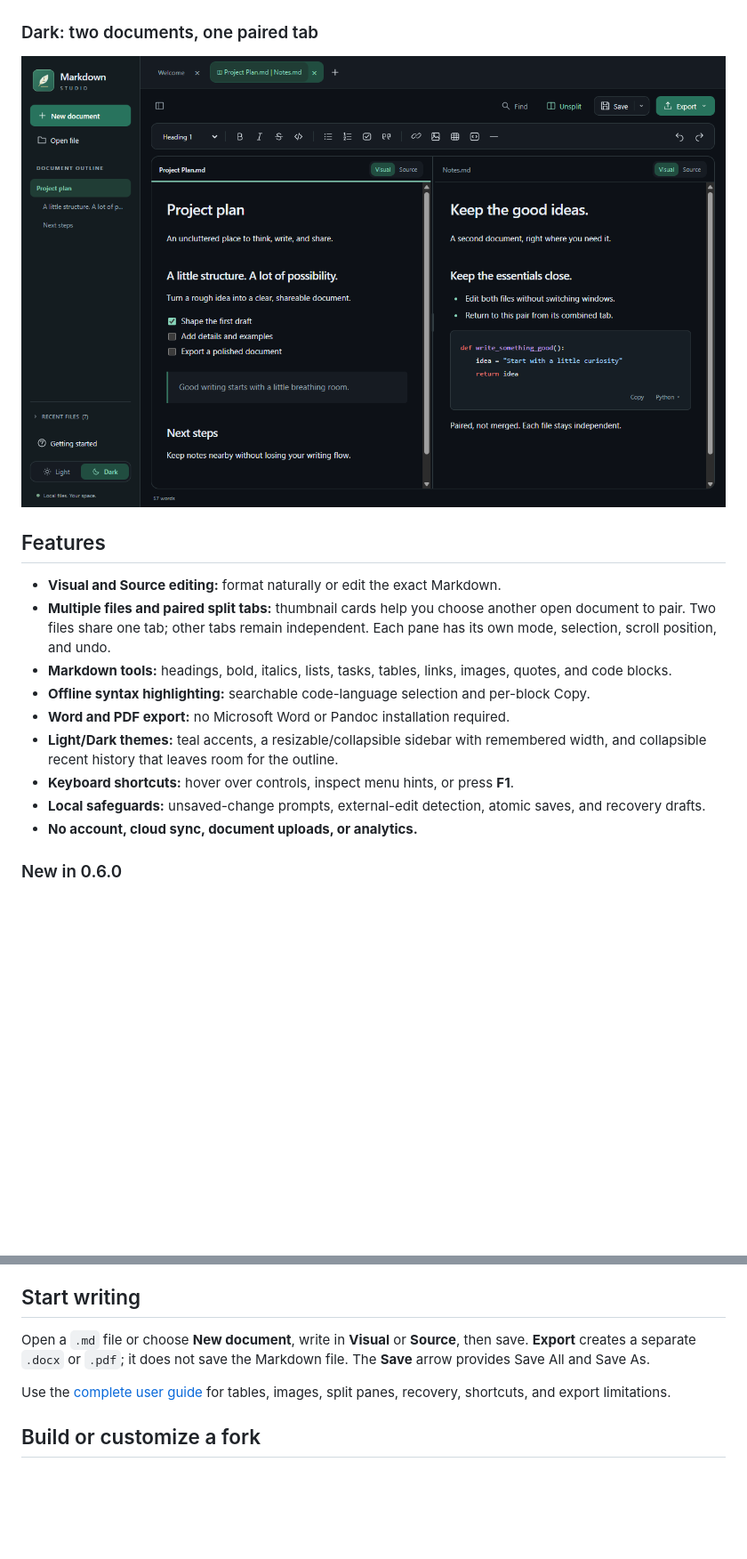
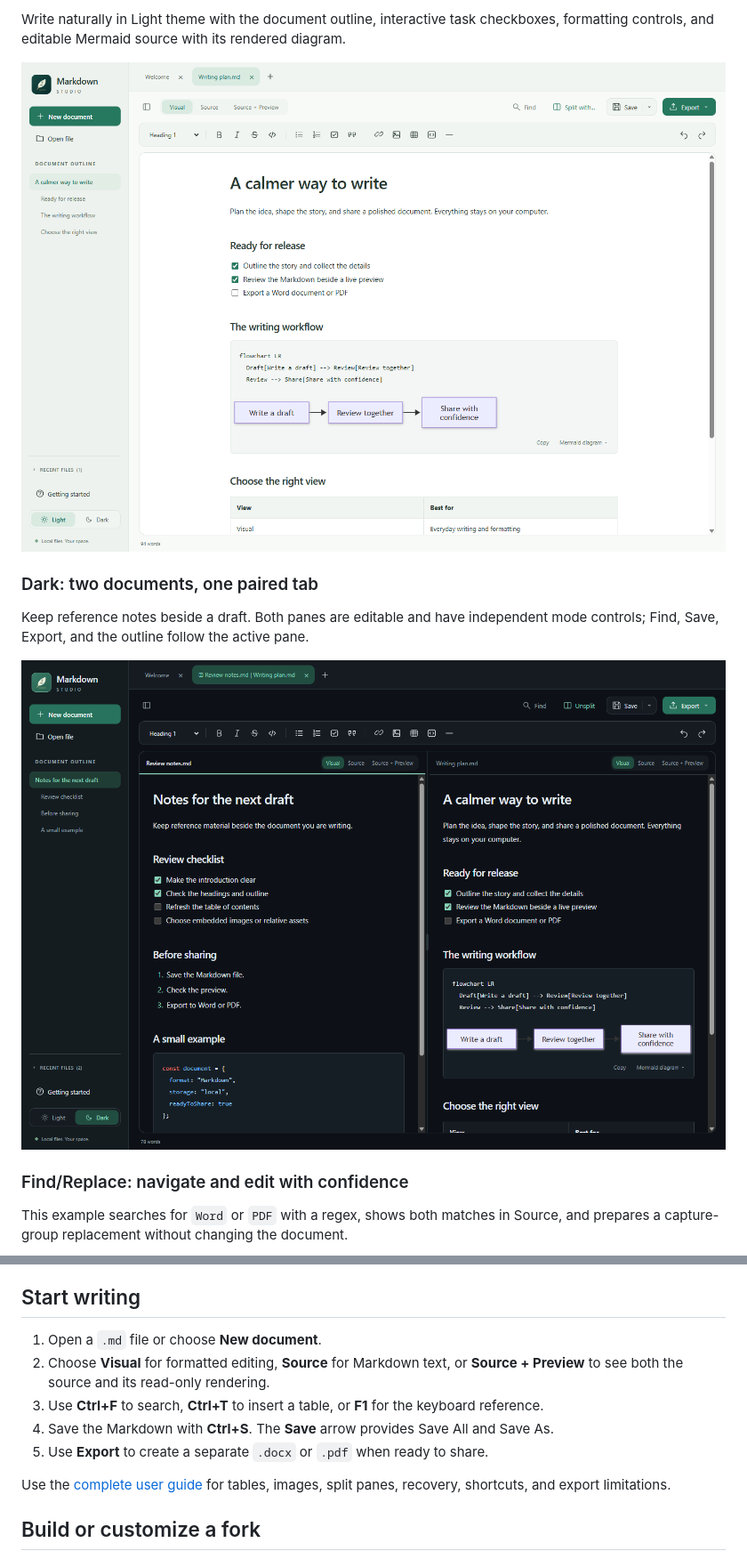
Before and after one commit to dennispadia/MarkdownStudio, a Markdown page: README.md, 2 parts joined by grey strips. Shown at 89% size. GitHub-like rendering; pictures changed too: docs/images/dark-split.png, docs/images/light.png; blank space fills up the shorter version.

```diff
--- a/README.md
+++ b/README.md
@@ -16,19 +39,14 @@ These are screenshots of the actual desktop application, using sample documents.
+Write naturally in Light theme with the document outline, interactive task checkboxes, formatting controls, and editable Mermaid source with its rendered diagram.
+
+![Markdown Studio 0.6.0 Visual editor in Light theme showing a release checklist, Mermaid source and rendered workflow, document outline, and formatting toolbar](docs/images/light.png)
 
 ### Dark: two documents, one paired tab
 
-![Markdown Studio in Dark theme with two independently editable documents side by side in one combined tab](docs/images/dark-split.png)
+Keep reference notes beside a draft. Both panes are editable and have independent mode controls; Find, Save, Export, and the outline follow the active pane.
 
-## Features
+![Markdown Studio 0.6.0 in Dark theme with review notes and a writing plan paired in one tab, independent mode controls, syntax-highlighted code, checklists, and an offline Mermaid diagram](docs/images/dark-split.png)
 
-- **Visual and Source editing:** format naturally or edit the exact Markdown.
-- **Multiple files and paired split tabs:** thumbnail cards help you choose another open document to pair. Two files share one tab; other tabs remain independent. Each pane has its own mode, selection, scroll position, and undo.
-- **Markdown tools:** headings, bold, italics, lists, tasks, tables, links, images, quotes, and code blocks.
-- **Offline syntax highlighting:** searchable code-language selection and per-block Copy.
-- **Word and PDF export:** no Microsoft Word or Pandoc installation required.
-- **Light/Dark themes:** teal accents, a resizable/collapsible sidebar with remembered width, and collapsible recent history that leaves room for the outline.
-- **Keyboard shortcuts:** hover over controls, inspect menu hints, or press **F1**.
-- **Local safeguards:** unsaved-change prompts, external-edit detection, atomic saves, and recovery drafts.
-- **No account, cloud sync, document uploads, or analytics.**
+### Find/Replace: navigate and edit with confidence
 
-### New in 0.6.0
+This example searches for `Word` or `PDF` with a regex, shows both matches in Source, and prepares a capture-group replacement without changing the document.
 
@@ -58,7 +88,11 @@ Uninstall through **Windows Settings > Apps > Installed apps**. Your Markdown do
 
 ## Start writing
 
-Open a `.md` file or choose **New document**, write in **Visual** or **Source**, then save. **Export** creates a separate `.docx` or `.pdf`; it does not save the Markdown file. The **Save** arrow provides Save All and Save As.
+1. Open a `.md` file or choose **New document**.
+2. Choose **Visual** for formatted editing, **Source** for Markdown text, or **Source + Preview** to see both the source and its read-only rendering.
+3. Use **Ctrl+F** to search, **Ctrl+T** to insert a table, or **F1** for the keyboard reference.
+4. Save the Markdown with **Ctrl+S**. The **Save** arrow provides Save All and Save As.
+5. Use **Export** to create a separate `.docx` or `.pdf` when ready to share.
 
 Use the [complete user guide](docs/USER_GUIDE.md) for tables, images, split panes, recovery, shortcuts, and export limitations.
 
```
Also changed, not shown: other parts of README.md (+46 -11 lines), docs/images/find-replace.png (added), docs/images/source-preview.png (added).
